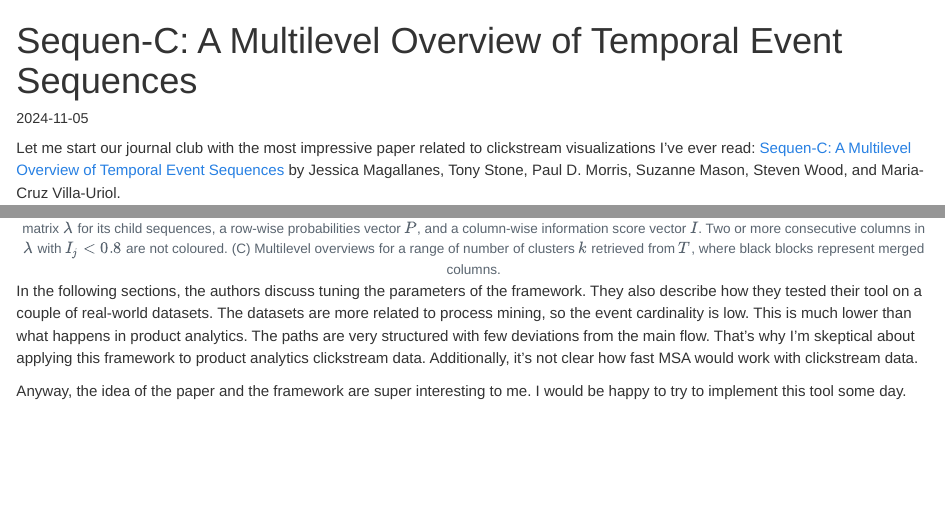
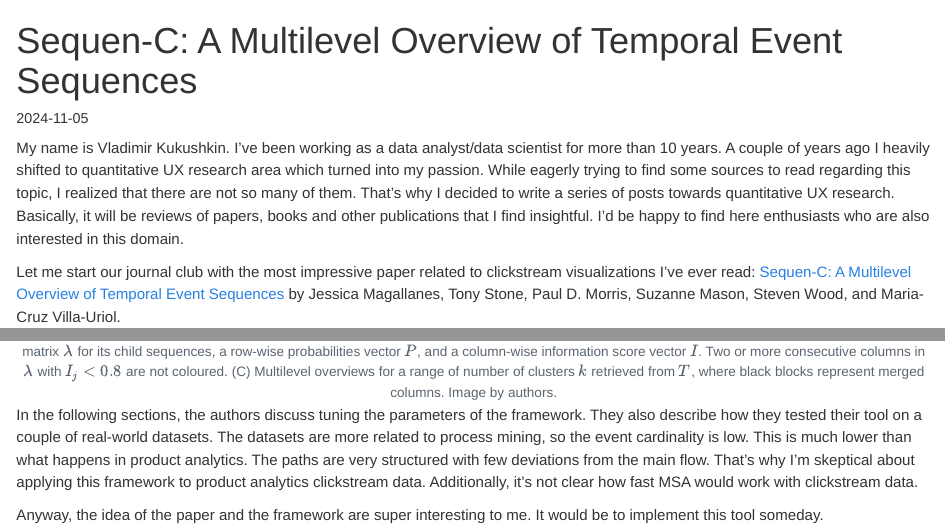
Before and after one commit to wowone/wowone.github.io, a Quarto document (posts/2024-11-05_Sequen-C/index.qmd): the page in a window 1100 px wide, from its top, and a second part further down, joined at a grey line. Rendered offline with R 4.5, knitr and Pandoc in place of Quarto, with nearby package versions.

Commit message:
post update

```diff
--- a/posts/2024-11-05_Sequen-C/index.qmd
+++ b/posts/2024-11-05_Sequen-C/index.qmd
@@ -3,6 +3,8 @@ title: "Sequen-C: A Multilevel Overview of Temporal Event Sequences"
 date: "2024-11-05"
 categories: [journalclub, clickstream visualizations]
 ---
+
+My name is Vladimir Kukushkin. I've been working as a data analyst/data scientist for more than 10 years. A couple of years ago I heavily shifted to quantitative UX research area which turned into my passion. While eagerly trying to find some sources to read regarding this topic, I realized that there are not so many of them. That's why I decided to write a series of posts towards quantitative UX research. Basically, it will be reviews of papers, books and other publications that I find insightful. I'd be happy to find here enthusiasts who are also interested in this domain.
 
 Let me start our journal club with the most impressive paper related to clickstream visualizations I've ever read: [Sequen-C: A Multilevel Overview of Temporal Event Sequences](https://arxiv.org/abs/2108.03043) by Jessica Magallanes, Tony Stone, Paul D. Morris, Suzanne Mason, Steven Wood, and Maria-Cruz Villa-Uriol.
 
@@ -60,9 +62,9 @@ As a result, we get the interface like this:
 
 <figure><center>
 <img src="framework_outline.png" height=500>
-<figcaption>The outline of the whole framework. (A) Building aggregate tree $T$ for input unique sequences $S = \{s_1, ...s_6\}$. (B) Each node in T has an alignment matrix $\lambda$ for its child sequences, a row-wise probabilities vector $P$, and a column-wise information score vector $I$. Two or more consecutive columns in $\lambda$ with $I_j < 0.8$ are not coloured. (C) Multilevel overviews for a range of number of clusters $k$ retrieved from $T$, where black blocks represent merged columns.</figcaption>
+<figcaption>The outline of the whole framework. (A) Building aggregate tree $T$ for input unique sequences $S = \{s_1, ...s_6\}$. (B) Each node in $T$ has an alignment matrix $\lambda$ for its child sequences, a row-wise probabilities vector $P$, and a column-wise information score vector $I$. Two or more consecutive columns in $\lambda$ with $I_j < 0.8$ are not coloured. (C) Multilevel overviews for a range of number of clusters $k$ retrieved from $T$, where black blocks represent merged columns. Image by authors.</figcaption>
 </center></figure>
 
 In the following sections, the authors discuss tuning the parameters of the framework. They also describe how they tested their tool on a couple of real-world datasets. The datasets are more related to process mining, so the event cardinality is low. This is much lower than what happens in product analytics. The paths are very structured with few deviations from the main flow. That's why I'm skeptical about applying this framework to product analytics clickstream data. Additionally, it's not clear how fast MSA would work with clickstream data.
 
-Anyway, the idea of the paper and the framework are super interesting to me. I would be happy to try to implement this tool some day.
+Anyway, the idea of the paper and the framework are super interesting to me. It would be to implement this tool someday.
```
Also changed, not shown: docs/search.json, posts/2024-11-05_Sequen-C/index.qmd (2 more changed lines), 4 other files.
